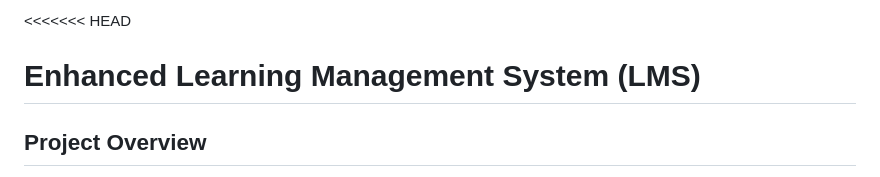
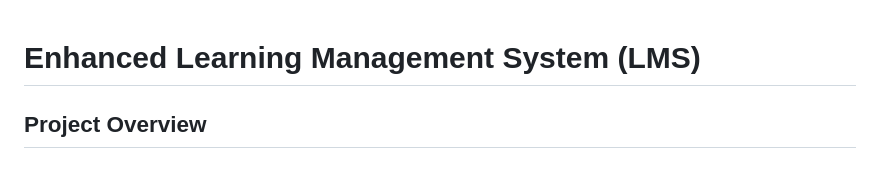
Before and after one commit to AshminDhungana/enhanced-lms, a Markdown page: README.md, the part around the change. Rendered like a GitHub page.

```diff
--- a/README.md
+++ b/README.md
@@ -1,4 +1,4 @@
-<<<<<<< HEAD
+
 # **Enhanced Learning Management System (LMS)**
 
 ## **Project Overview**
```
